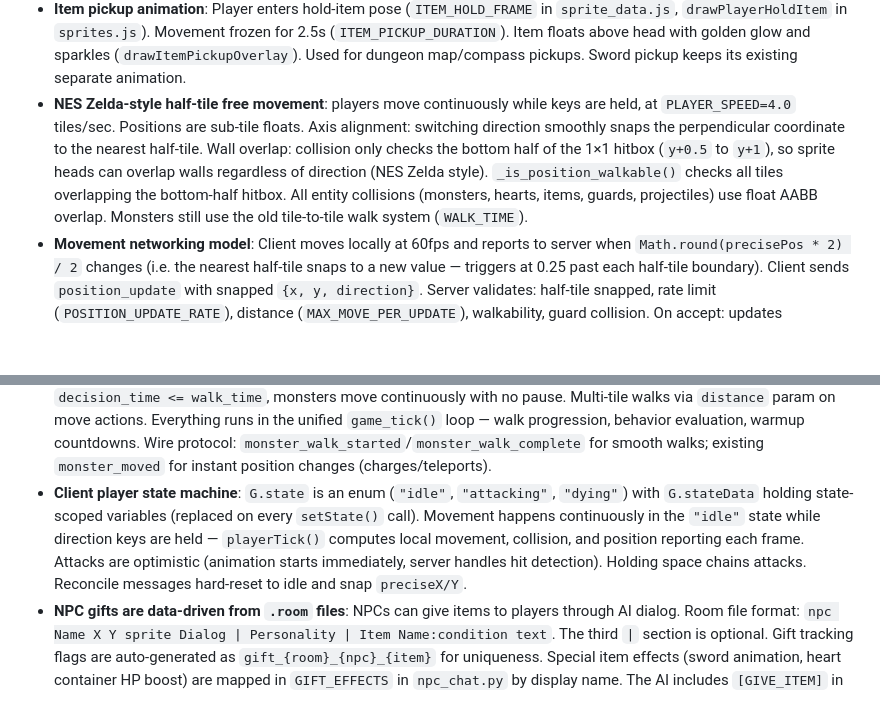
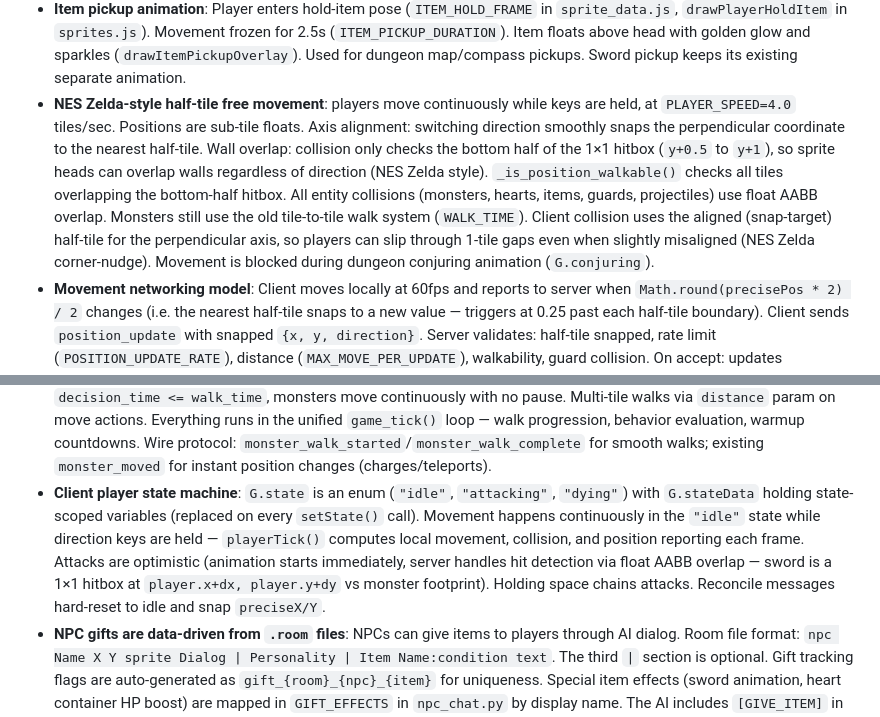
Before and after one commit to Coamithra/NotZelda, a Markdown page: CLAUDE.md, 2 parts joined by grey strips. Rendered like a GitHub page; blank space fills up the shorter version.

Commit message:
Update CLAUDE.md with gap-slip collision and sword AABB details
Co-Authored-By: Claude Opus 4.6 (1M context) <noreply@anthropic.com>

```diff
--- a/CLAUDE.md
+++ b/CLAUDE.md
@@ -69,14 +69,14 @@ When pushing to git make sure to update CLAUDE.md first!
 - **Boss music is randomized**: Boss tracks come from `DUNGEON_TYPES[type_id]["boss_tracks"]`. A random boss track is picked at dungeon creation and stored as `DungeonInstance.boss_track`, same pattern as ambient `music_track`.
 - **Dungeon items (Map & Compass)**: Each dungeon instance places a Map and Compass in two random non-special cells. Items are placed on reachable walkable interior tiles at room resolution time. Per-dungeon-instance state: `instance.item_cells` (cell assignments), `instance.dungeon_items` (room→item list), `instance.collected_items` (set of collected types). Once ANY player picks up an item, ALL dungeon players benefit. Map reveals minimap (uniform layout); Compass adds boss room marker and blinking player dot. Items reset when dungeon is destroyed. Server sends `dungeon_collected`, `dungeon_items`, `dungeon_boss_cell` in `room_enter`. Pickup triggers `item_obtained` (collector), `item_effect` (room), `dungeon_item_collected` (all dungeon players). Client state: `G.dungeonState` (collected set, cells, boss cell), `G.dungeonGroundItems`, `G.itemPickupActive`, `G.itemPickupEffects`.
 - **Item pickup animation**: Player enters hold-item pose (`ITEM_HOLD_FRAME` in `sprite_data.js`, `drawPlayerHoldItem` in `sprites.js`). Movement frozen for 2.5s (`ITEM_PICKUP_DURATION`). Item floats above head with golden glow and sparkles (`drawItemPickupOverlay`). Used for dungeon map/compass pickups. Sword pickup keeps its existing separate animation.
-- **NES Zelda-style half-tile free movement**: players move continuously while keys are held, at `PLAYER_SPEED=4.0` tiles/sec. Positions are sub-tile floats. Axis alignment: switching direction smoothly snaps the perpendicular coordinate to the nearest half-tile. Wall overlap: collision only checks the bottom half of the 1×1 hitbox (`y+0.5` to `y+1`), so sprite heads can overlap walls regardless of direction (NES Zelda style). `_is_position_walkable()` checks all tiles overlapping the bottom-half hitbox. All entity collisions (monsters, hearts, items, guards, projectiles) use float AABB overlap. Monsters still use the old tile-to-tile walk system (`WALK_TIME`).
+- **NES Zelda-style half-tile free movement**: players move continuously while keys are held, at `PLAYER_SPEED=4.0` tiles/sec. Positions are sub-tile floats. Axis alignment: switching direction smoothly snaps the perpendicular coordinate to the nearest half-tile. Wall overlap: collision only checks the bottom half of the 1×1 hitbox (`y+0.5` to `y+1`), so sprite heads can overlap walls regardless of direction (NES Zelda style). `_is_position_walkable()` checks all tiles overlapping the bottom-half hitbox. All entity collisions (monsters, hearts, items, guards, projectiles) use float AABB overlap. Monsters still use the old tile-to-tile walk system (`WALK_TIME`). Client collision uses the aligned (snap-target) half-tile for the perpendicular axis, so players can slip through 1-tile gaps even when slightly misaligned (NES Zelda corner-nudge). Movement is blocked during dungeon conjuring animation (`G.conjuring`).
 - **Movement networking model**: Client moves locally at 60fps and reports to server when `Math.round(precisePos * 2) / 2` changes (i.e. the nearest half-tile snaps to a new value — triggers at 0.25 past each half-tile boundary). Client sends `position_update` with snapped `{x, y, direction}`. Server validates: half-tile snapped, rate limit (`POSITION_UPDATE_RATE`), distance (`MAX_MOVE_PER_UPDATE`), walkability, guard collision. On accept: updates `player.x/y`, relays `player_walk_half` to other clients (excluding sender). On reject: sends `reconcile` with server position. Other clients receive `player_walk_half` and animate a smooth interpolation over `HALF_WALK_TIME_MS` (125ms). Player state: `self.x/y` (floats), `self.last_pos_update_time`, `self.last_reported_x/y`. Client state: `G.preciseX/Y` (local float), `G.lastReportedX/Y` (last sent to server).
 - **Knockback system**: On damage, player is knocked back 1 tile (snapped to half-tile) away from damage source. Direction uses **previous positions** (before overlap) for contact damage, current positions for projectile/area/charge damage. Fallback: push away from facing direction if delta is zero. 200ms client-side hitstun (`G.stunUntil`) freezes controls. Monster contact collision uses interpolated walk position (`_get_monster_visual_pos`) not just committed tile. `_apply_damage()` accepts `prev_player_x/y`, `prev_source_x/y`, `source_w/h` for accurate knockback.
 - **Collision grace period**: Contact damage uses a 100ms buffer (`COLLISION_GRACE_PERIOD`) for corner-scrape forgiveness. First AABB overlap records a pending collision on `player.pending_collisions` (keyed by `id(monster)`). `_resolve_pending_collisions()` in `game_tick()` re-validates (player alive, same room, monster alive, still overlapping) before applying damage. Pending collisions cleared on room change. Prevents false hits when player and monster slide past each other perpendicular.
 - **Collision debug overlay** (debug mode, backtick toggle): `G.debugCollision` shows player AABB (green, bottom-half bright), monster AABBs (red), and 5-second hit ghosts with cyan (pre-knockback player), red (source AABB + previous dashed), yellow dashed (knockback destination), orange arrow (prev_source→prev_player delta). `renderCollisionDebug()` in `renderer.js`. Server sends `debug_*` fields in `player_hurt` messages.
 - **Heart HUD wraps**: `renderHeartsHUD()` wraps at 10 hearts per row, right-aligned, stacking downward.
 - **Monster state machine**: mirrors the player pattern. `monster.state` (`"idle"`, `"walking"`, `"charging"`, `"teleporting"`, `"area"`) + `monster.state_data`. Two timing knobs: `walk_time` (seconds per tile animation, default 0.25) and `decision_time` (seconds between behavior evaluations, default 2.0). Decision timer runs continuously — if `decision_time <= walk_time`, monsters move continuously with no pause. Multi-tile walks via `distance` param on move actions. Everything runs in the unified `game_tick()` loop — walk progression, behavior evaluation, warmup countdowns. Wire protocol: `monster_walk_started`/`monster_walk_complete` for smooth walks; existing `monster_moved` for instant position changes (charges/teleports).
-- **Client player state machine**: `G.state` is an enum (`"idle"`, `"attacking"`, `"dying"`) with `G.stateData` holding state-scoped variables (replaced on every `setState()` call). Movement happens continuously in the `"idle"` state while direction keys are held — `playerTick()` computes local movement, collision, and position reporting each frame. Attacks are optimistic (animation starts immediately, server handles hit detection). Holding space chains attacks. Reconcile messages hard-reset to idle and snap `preciseX/Y`.
+- **Client player state machine**: `G.state` is an enum (`"idle"`, `"attacking"`, `"dying"`) with `G.stateData` holding state-scoped variables (replaced on every `setState()` call). Movement happens continuously in the `"idle"` state while direction keys are held — `playerTick()` computes local movement, collision, and position reporting each frame. Attacks are optimistic (animation starts immediately, server handles hit detection via float AABB overlap — sword is a 1×1 hitbox at `player.x+dx, player.y+dy` vs monster footprint). Holding space chains attacks. Reconcile messages hard-reset to idle and snap `preciseX/Y`.
 - **NPC gifts are data-driven from `.room` files**: NPCs can give items to players through AI dialog. Room file format: `npc Name X Y sprite Dialog | Personality | Item Name:condition text`. The third `|` section is optional. Gift tracking flags are auto-generated as `gift_{room}_{npc}_{item}` for uniqueness. Special item effects (sword animation, heart container HP boost) are mapped in `GIFT_EFFECTS` in `npc_chat.py` by display name. The AI includes `[GIVE_ITEM]` in its response when it judges the condition is met (same pattern as `[CALL_GUARDS]`).
 - **Heart HUD is dynamic**: `renderHeartsHUD()` derives heart count from `G.myMaxHp / 2`, not hardcoded. Heart containers add +2 max HP (1 heart).
 - **Juice/FX system** (`client/fx.js`): Client-side visual effects — particle system (capped at 100), screen shake (CSS transform), hit pause (freezes game loop updates for ~40-60ms on impact), sword slash arcs, floating damage numbers, damage vignette (red edge flash on hurt), monster death corpses (last death frame lingers on ground until room exit), dust puffs on movement start, monster spawn pop (scale 0→1.15→1.0 with stagger), knockback dust trail. All FX state lives on `G` namespace. Particle system: `spawnBurst()` for radial bursts, `spawnParticle()` for individual. Screen shake: `triggerShake(intensity, durationMs)` — stronger shakes override weaker ones. Effects are triggered from `net.js` message handlers (`monster_hit`, `monster_killed`, `player_hurt`, etc.).
```
